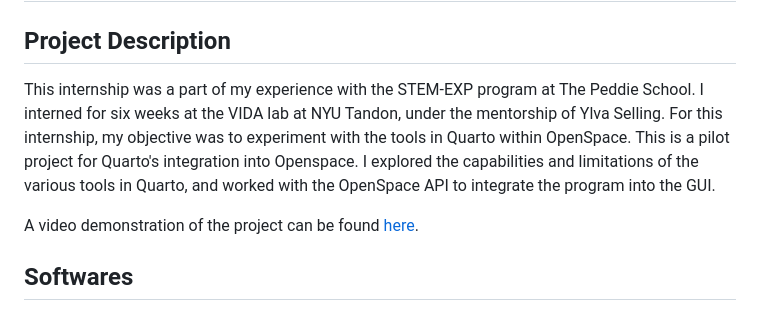
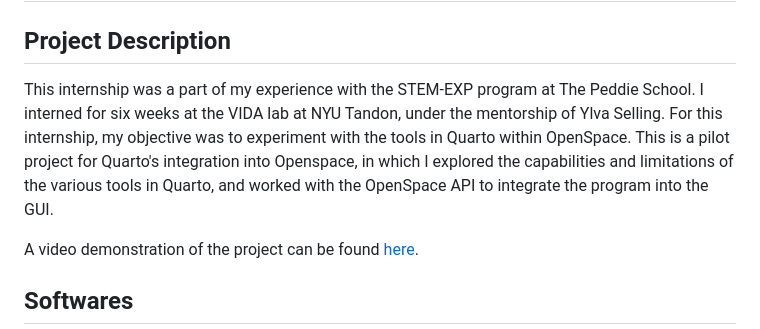
Before and after one commit to ksong-24/quarto, a Markdown page: README.md, the part around the change. Drawn GitHub-style.

```diff
--- a/README.md
+++ b/README.md
@@ -2,7 +2,7 @@
 
 ## Project Description
 
-This internship was a part of my experience with the STEM-EXP program at The Peddie School. I interned for six weeks at the VIDA lab at NYU Tandon, under the mentorship of Ylva Selling. For this internship, my objective was to experiment with the tools in Quarto within OpenSpace. This is a pilot project for Quarto's integration into Openspace. I explored the capabilities and limitations of the various tools in Quarto, and worked with the OpenSpace API to integrate the program into the GUI.
+This internship was a part of my experience with the STEM-EXP program at The Peddie School. I interned for six weeks at the VIDA lab at NYU Tandon, under the mentorship of Ylva Selling. For this internship, my objective was to experiment with the tools in Quarto within OpenSpace. This is a pilot project for Quarto's integration into Openspace, in which I explored the capabilities and limitations of the various tools in Quarto, and worked with the OpenSpace API to integrate the program into the GUI.
 
 A video demonstration of the project can be found [here](https://youtu.be/5AMiT5RBafk).
 
```
